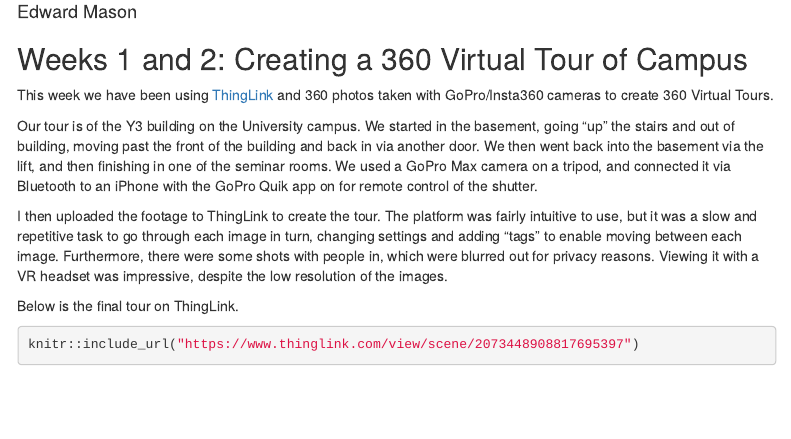
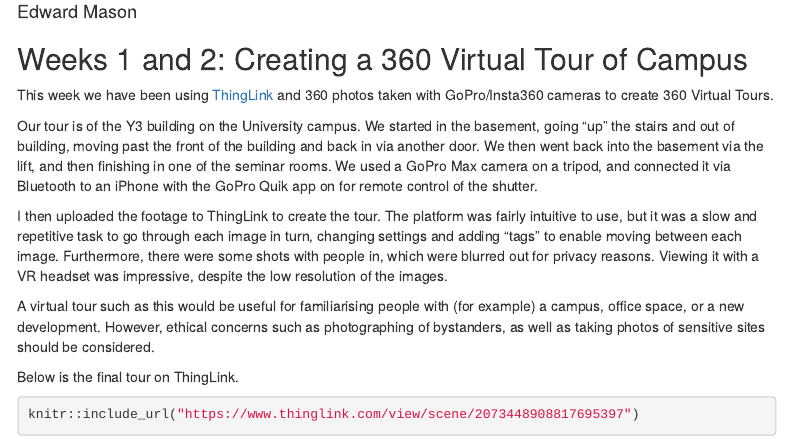
Before and after one commit to edapm/38042-DDC, an R Markdown document (Final Lab Book.Rmd): the page in a window 1100 px wide, from 70 px down. Rendered offline with R 4.5, knitr and Pandoc, with nearby package versions; menus at the side of the page are left out.

Commit message:
Update Lab Book; .gitignore (.DS_Store)

````diff
--- a/Final Lab Book.Rmd
+++ b/Final Lab Book.Rmd
@@ -20,6 +20,8 @@ Our tour is of the Y3 building on the University campus. We started in the basem
 I then uploaded the footage to ThingLink to create the tour. The platform was fairly intuitive to use, but it was a slow and repetitive task to go through each image in turn, changing settings and adding "tags" to enable moving between each image. Furthermore, there were some shots with people in, which were blurred out for privacy reasons.
 Viewing it with a VR headset was impressive, despite the low resolution of the images.
 
+A virtual tour such as this would be useful for familiarising people with (for example) a campus, office space, or a new development. However, ethical concerns such as photographing of bystanders, as well as taking photos of sensitive sites should be considered.
+
 Below is the final tour on ThingLink.
 
 ```{r}
````
Also changed, not shown: 1 other file.
